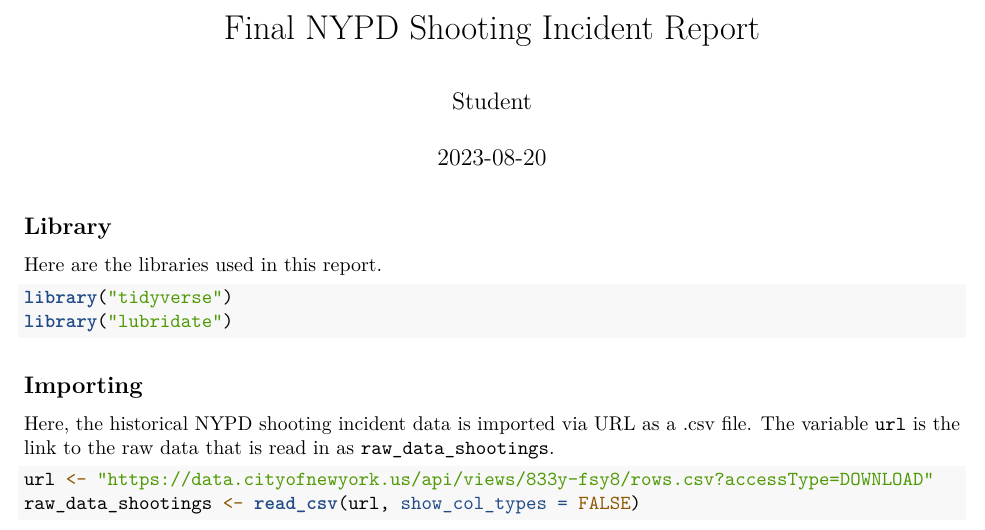
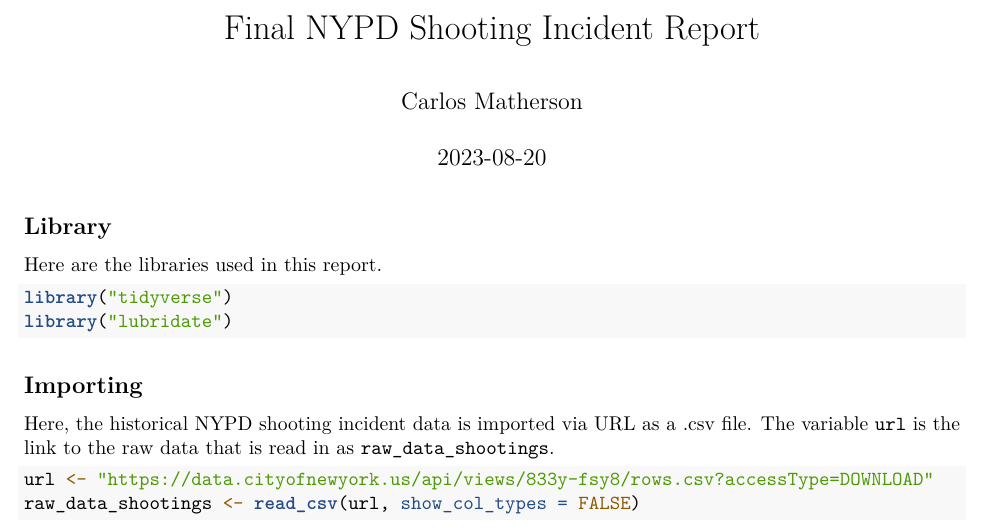
Before and after one commit to carlosmatherson/NYPD-Shooting-Incidents-Report, an R Markdown document (Final_NYPD_Shooting_Incident_Report.Rmd): part of page 1 of 6, cut so that both start at the same text. Rendered offline with R 4.5, knitr and Pandoc, then LaTeX, with nearby package versions; code that draws random numbers runs with fixed seeds of ours; some code elsewhere in the file could not run offline.

Commit message:
Update Final_NYPD_Shooting_Incident_Report.Rmd

```diff
--- a/Final_NYPD_Shooting_Incident_Report.Rmd
+++ b/Final_NYPD_Shooting_Incident_Report.Rmd
@@ -1,6 +1,6 @@
 ---
 title: "Final NYPD Shooting Incident Report"
-author: "Student"
+author: "Carlos Matherson"
 date: "2023-08-20"
 output:
   pdf_document: default
```
